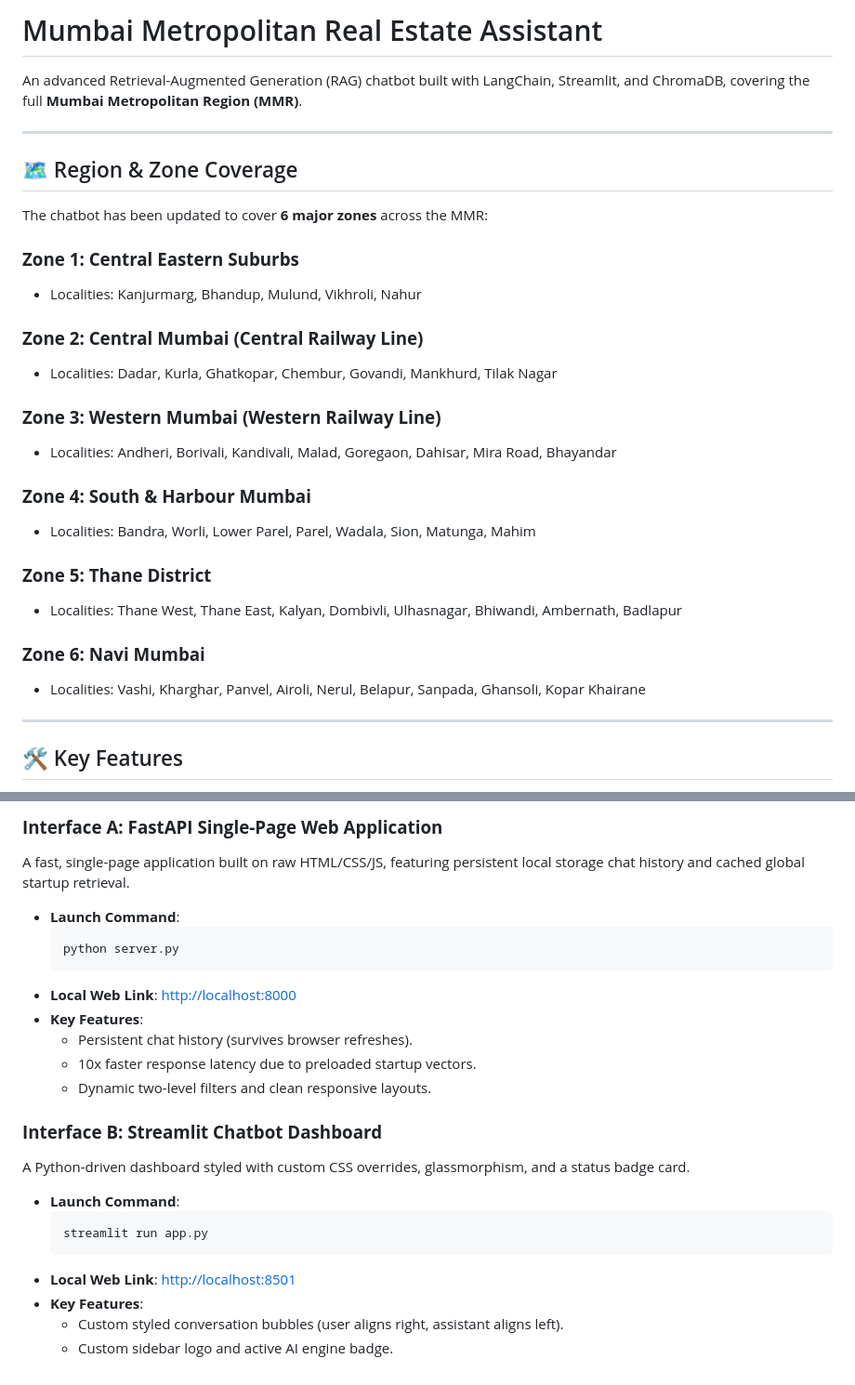
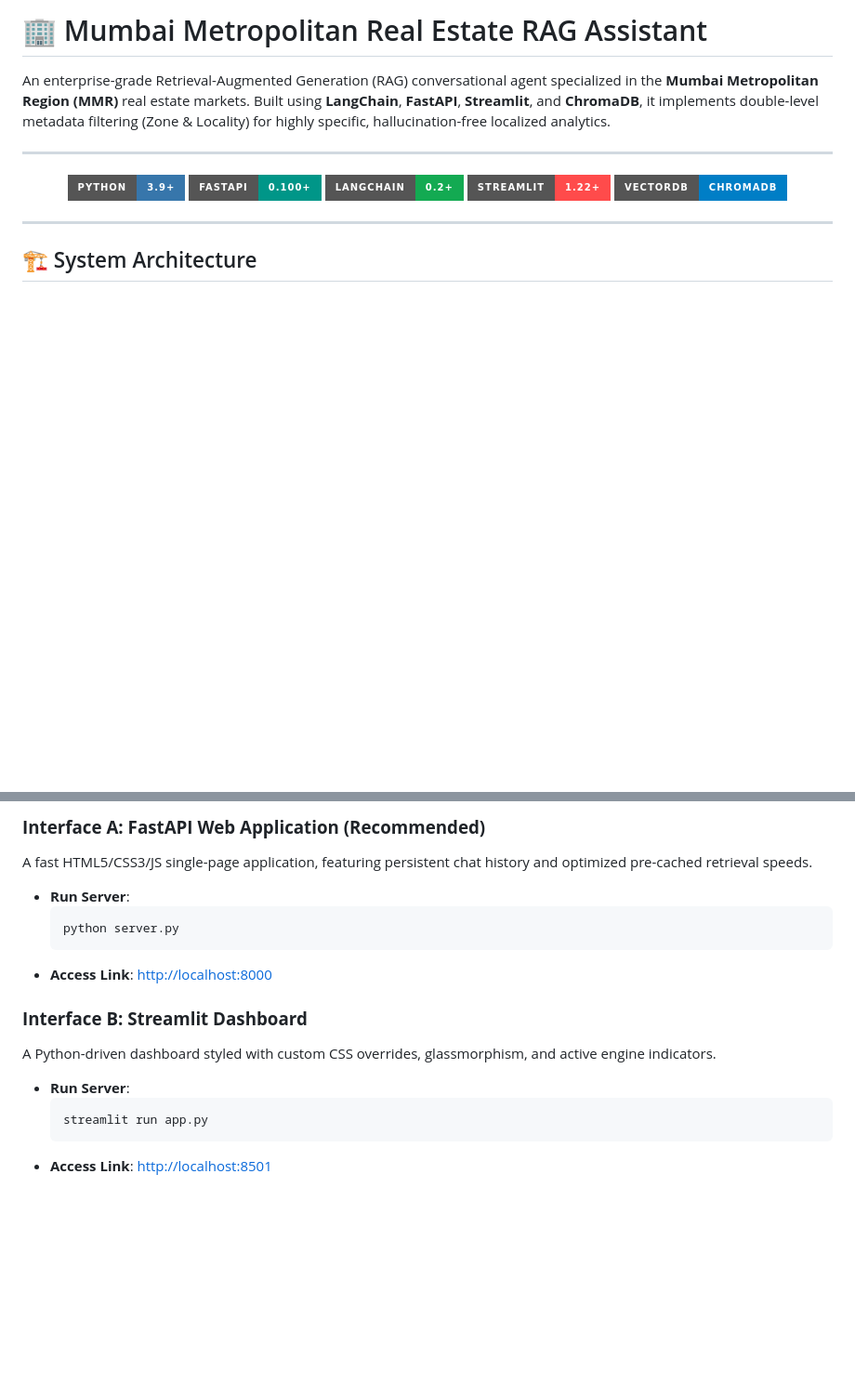
Before and after one commit to Mrpatil15/RAG-Project, a Markdown page: README.md, 2 parts joined by grey strips. Shown at 93% size. GitHub-like rendering; badges without logos; blank space fills up the shorter version.

````diff
--- a/README.md
+++ b/README.md
@@ -1,32 +1,18 @@
-# Mumbai Metropolitan Real Estate Assistant
+# 🏢 Mumbai Metropolitan Real Estate RAG Assistant
 
-An advanced Retrieval-Augmented Generation (RAG) chatbot built with LangChain, Streamlit, and ChromaDB, covering the full **Mumbai Metropolitan Region (MMR)**.
+An enterprise-grade Retrieval-Augmented Generation (RAG) conversational agent specialized in the **Mumbai Metropolitan Region (MMR)** real estate markets. Built using **LangChain**, **FastAPI**, **Streamlit**, and **ChromaDB**, it implements double-level metadata filtering (Zone & Locality) for highly specific, hallucination-free localized analytics.
 
 ---
 
-## 🗺️ Region & Zone Coverage
-
-The chatbot has been updated to cover **6 major zones** across the MMR:
-
-### **Zone 1: Central Eastern Suburbs**
-* Localities: Kanjurmarg, Bhandup, Mulund, Vikhroli, Nahur
-
-### **Zone 2: Central Mumbai (Central Railway Line)**
-* Localities: Dadar, Kurla, Ghatkopar, Chembur, Govandi, Mankhurd, Tilak Nagar
-
-### **Zone 3: Western Mumbai (Western Railway Line)**
-* Localities: Andheri, Borivali, Kandivali, Malad, Goregaon, Dahisar, Mira Road, Bhayandar
-
-### **Zone 4: South & Harbour Mumbai**
-* Localities: Bandra, Worli, Lower Parel, Parel, Wadala, Sion, Matunga, Mahim
-
-### **Zone 5: Thane District**
-* Localities: Thane West, Thane East, Kalyan, Dombivli, Ulhasnagar, Bhiwandi, Ambernath, Badlapur
-
-### **Zone 6: Navi Mumbai**
-* Localities: Vashi, Kharghar, Panvel, Airoli, Nerul, Belapur, Sanpada, Ghansoli, Kopar Khairane
+<p align="center">
+  <img src="https://img.shields.io/badge/Python-3.9+-3776AB?style=for-the-badge&logo=python&logoColor=white" alt="Python" />
+  <img src="https://img.shields.io/badge/FastAPI-0.100+-009688?style=for-the-badge&logo=fastapi&logoColor=white" alt="FastAPI" />
+  <img src="https://img.shields.io/badge/LangChain-0.2+-13aa52?style=for-the-badge" alt="LangChain" />
+  <img src="https://img.shields.io/badge/Streamlit-1.22+-FF4B4B?style=for-the-badge&logo=streamlit&logoColor=white" alt="Streamlit" />
+  <img src="https://img.shields.io/badge/VectorDB-ChromaDB-blue?style=for-the-badge" alt="ChromaDB" />
+</p>
 
 ---
 
-## 🛠️ Key Features
+## 🏗️ System Architecture
 
@@ -86,23 +110,16 @@ The project includes two highly polished application interfaces. You can run eit
 
-### **Interface A: FastAPI Single-Page Web Application**
-A fast, single-page application built on raw HTML/CSS/JS, featuring persistent local storage chat history and cached global startup retrieval.
-* **Launch Command**:
+### **Interface A: FastAPI Web Application (Recommended)**
+A fast HTML5/CSS3/JS single-page application, featuring persistent chat history and optimized pre-cached retrieval speeds.
+- **Run Server**:
   ```bash
   python server.py
   ```
-* **Local Web Link**: [http://localhost:8000](http://localhost:8000)
-* **Key Features**:
-  * Persistent chat history (survives browser refreshes).
-  * 10x faster response latency due to preloaded startup vectors.
-  * Dynamic two-level filters and clean responsive layouts.
+- **Access Link**: [http://localhost:8000](http://localhost:8000)
 
-### **Interface B: Streamlit Chatbot Dashboard**
-A Python-driven dashboard styled with custom CSS overrides, glassmorphism, and a status badge card.
-* **Launch Command**:
+### **Interface B: Streamlit Dashboard**
+A Python-driven dashboard styled with custom CSS overrides, glassmorphism, and active engine indicators.
+- **Run Server**:
   ```bash
   streamlit run app.py
   ```
-* **Local Web Link**: [http://localhost:8501](http://localhost:8501)
-* **Key Features**:
-  * Custom styled conversation bubbles (user aligns right, assistant aligns left).
-  * Custom sidebar logo and active AI engine badge.
+- **Access Link**: [http://localhost:8501](http://localhost:8501)
````
Also changed, not shown: other parts of README.md (+58 -20 lines).
